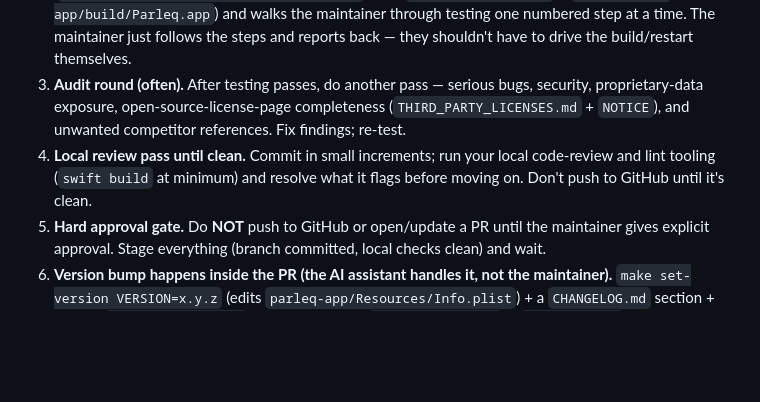
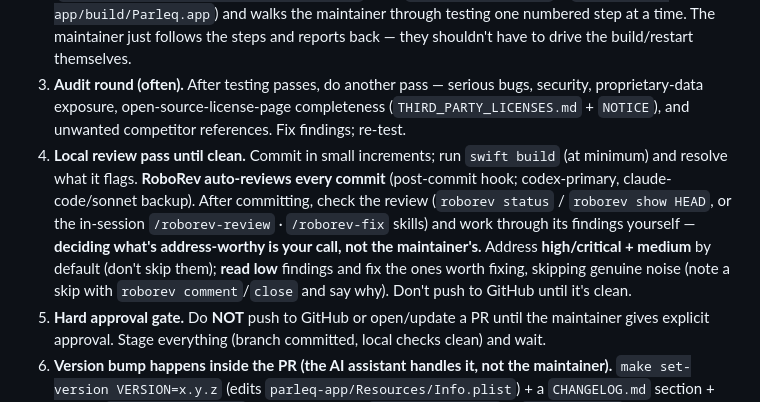
Before and after one commit to parleq/parleq-speech, a Markdown page: CLAUDE.md, the part around the change. Rendered like a GitHub page; blank space fills up the shorter version.

Commit message:
docs(workflow): document RoboRev auto-review in the dev loop
Expand step 4 (local review pass) to describe the RoboRev post-commit
auto-review (codex-primary, claude-code/sonnet backup), how to check it
(roborev status / show, or the /roborev-review · /roborev-fix skills),
and the severity policy: address high/critical + medium by default, read
low and fix what's worth fixing (note skips via roborev comment/close).

Co-Authored-By: Claude Opus 4.8 (1M context) <noreply@anthropic.com>

```diff
--- a/CLAUDE.md
+++ b/CLAUDE.md
@@ -39,7 +39,7 @@ The loop that works well here — follow it unless told otherwise:
 1. **Work in worktrees.** Build a meaningful chunk on a feature branch in a worktree under `../parleq-worktrees/` (single branch, or stacked branches). Keep the main checkout on `main`.
 2. **AI-assisted step-by-step testing.** When the chunk is ready, the AI assistant builds and restarts the app (`parleq-app/scripts/make-app.sh --debug`, then `pkill -x ParleqApp` + `open parleq-app/build/Parleq.app`) and walks the maintainer through testing one numbered step at a time. The maintainer just follows the steps and reports back — they shouldn't have to drive the build/restart themselves.
 3. **Audit round (often).** After testing passes, do another pass — serious bugs, security, proprietary-data exposure, open-source-license-page completeness (`THIRD_PARTY_LICENSES.md` + `NOTICE`), and unwanted competitor references. Fix findings; re-test.
-4. **Local review pass until clean.** Commit in small increments; run your local code-review and lint tooling (`swift build` at minimum) and resolve what it flags before moving on. Don't push to GitHub until it's clean.
+4. **Local review pass until clean.** Commit in small increments; run `swift build` (at minimum) and resolve what it flags. **RoboRev auto-reviews every commit** (post-commit hook; codex-primary, claude-code/sonnet backup). After committing, check the review (`roborev status` / `roborev show HEAD`, or the in-session `/roborev-review` · `/roborev-fix` skills) and work through its findings yourself — **deciding what's address-worthy is your call, not the maintainer's.** Address **high/critical + medium** by default (don't skip them); **read low** findings and fix the ones worth fixing, skipping genuine noise (note a skip with `roborev comment`/`close` and say why). Don't push to GitHub until it's clean.
 5. **Hard approval gate.** Do **NOT** push to GitHub or open/update a PR until the maintainer gives explicit approval. Stage everything (branch committed, local checks clean) and wait.
 6. **Version bump happens inside the PR (the AI assistant handles it, not the maintainer).** `make set-version VERSION=x.y.z` (edits `parleq-app/Resources/Info.plist`) + a `CHANGELOG.md` section + rewrite `RELEASE_NOTES.txt` (first line must be `Parleq <version>` — `make release` validates this).
 7. **One PR per logical change.** Bundle phased/stacked work into a single PR. Push + `gh pr create` only after approval; use a separate `Closes #N.` sentence per issue (comma-separated lists only close the first).
```
